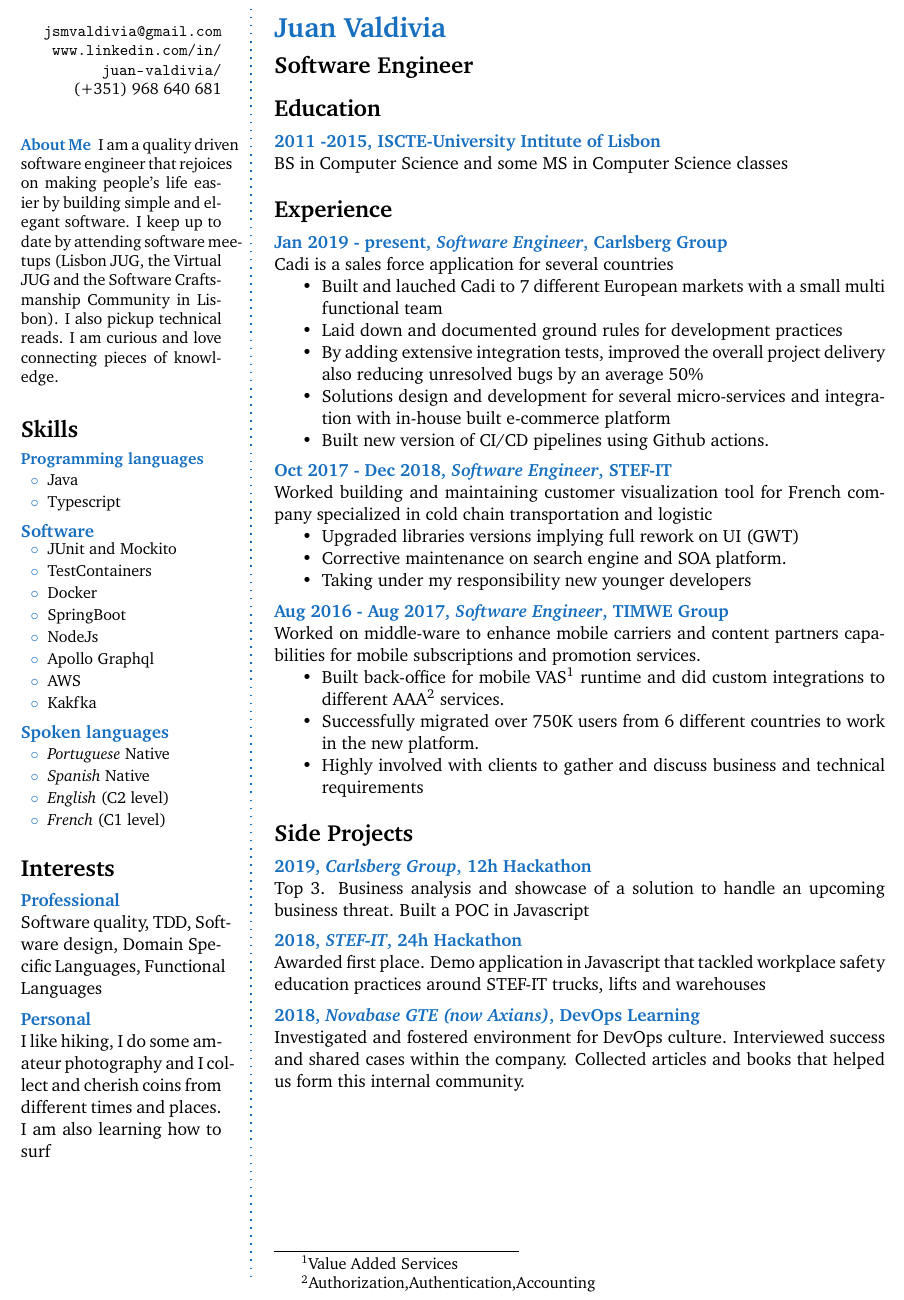
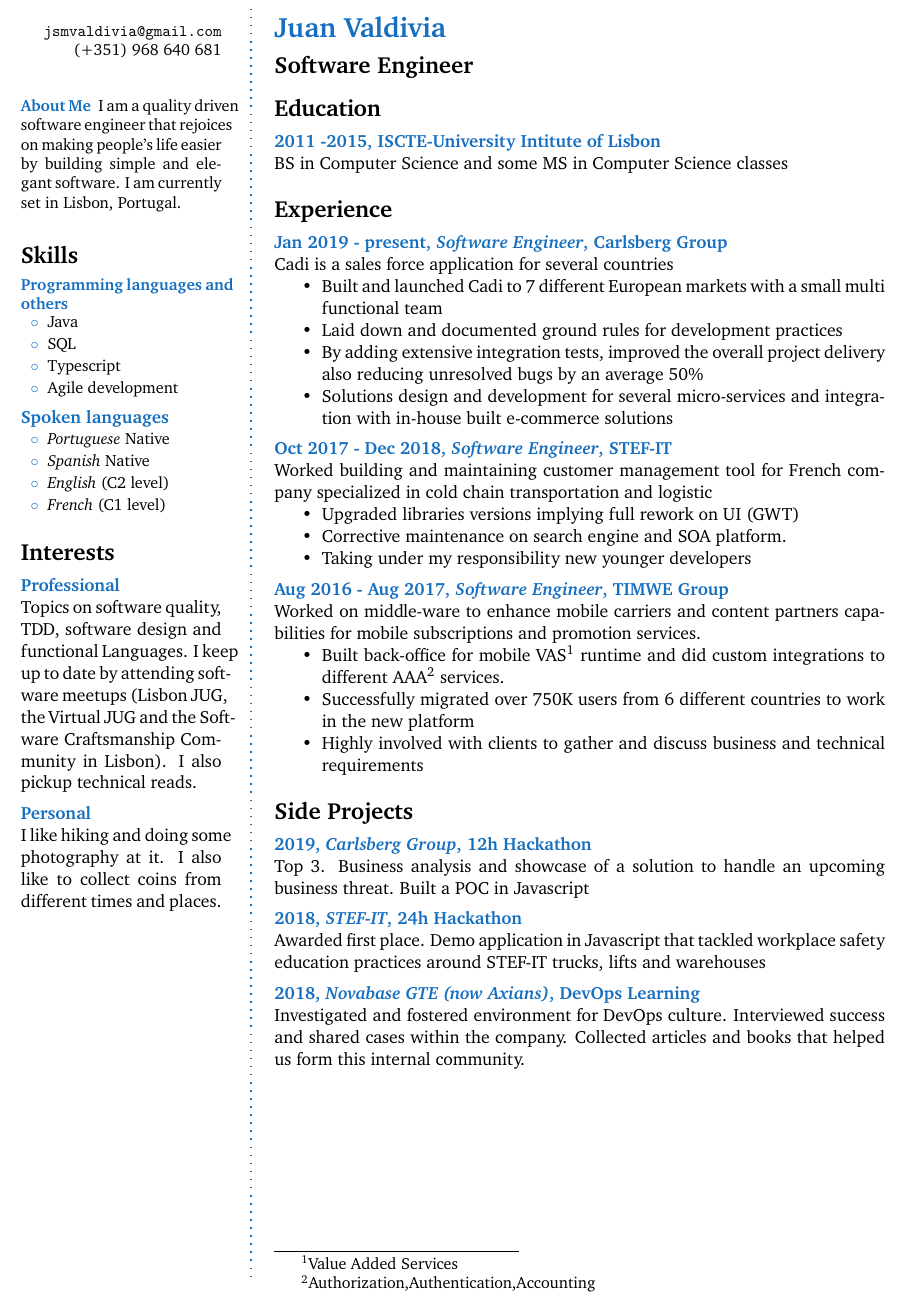
Before and after one commit to jsmvaldivia/cv, a LaTeX CV (cv.tex): part of the page, cut so that both start at the same text. Compiled offline with pdfLaTeX.

Commit message:
Update cv.tex

```diff
--- a/cv.tex
+++ b/cv.tex
@@ -27,7 +27,6 @@
 \begin{flushright}
 \footnotesize % Smaller font size
 \url{jsmvaldivia@gmail.com} \\ % Your email address
-\url{www.linkedin.com/in/juan-valdivia/} \\ % Your URL
 \footnotesize (+351) 968 640 681 \\ % Your phone number
 \Sep
 \end{flushright}
@@ -38,29 +37,17 @@ I am a quality driven software engineer
 that rejoices on making
 people's life easier by
 building simple and elegant software.
-I keep up to date by
-attending software
-meetups (Lisbon JUG, the
-Virtual JUG and the
-Software Craftsmanship
-Community in Lisbon). I also pickup technical reads. I am curious and love connecting pieces of knowledge.}
+ I am currently set in Lisbon, Portugal.
+ }
 \Sep
+
+
 \CVSection{Skills}
-
 %------------------------------------------------
-
-\CVItem{Programming languages}
+\CVItem{Programming languages and others}
 {\begin{tabular}{p{0.2\textwidth}}
 \smallBlueBullet Java \\
-\smallBlueBullet Typescript\\
+\smallBlueBullet SQL \\
+\smallBlueBullet Typescript \\
+\smallBlueBullet Agile development \\
 \end{tabular}}
-
-%------------------------------------------------
-
-\CVItem{Software}
-{\begin{tabular}{p{0.2\textwidth}}
- \smallBlueBullet JUnit and Mockito \\
- \smallBlueBullet TestContainers \\
- \smallBlueBullet Docker \\
- \smallBlueBullet SpringBoot \\
- \smallBlueBullet NodeJs \\
@@ -85,12 +67,19 @@ Community in Lisbon). I also pickup technical reads. I am curious and love conne
 
 %------------------------------------------------
 
-\CVItem{Professional}{Software quality, TDD, Software design, Domain Specific Languages, Functional Languages}
+\CVItem{Professional}{
+Topics on software quality, TDD, software design and functional Languages.
+I keep up to date by
+attending software
+meetups (Lisbon JUG, the
+Virtual JUG and the
+Software Craftsmanship
+Community in Lisbon). I also pickup technical reads.}
 
 %------------------------------------------------
 
 \CVItem{Personal}{
- I like hiking, I do some amateur photography and I collect and cherish coins from different times and places. I am also learning how to surf
+ I like hiking and doing some photography at it. I also like to collect coins from different times and places.
 }
 
 
@@ -113,25 +102,24 @@ Community in Lisbon). I also pickup technical reads. I am curious and love conne
 %------------------------------------------------
 \CVItem{2011 -2015, ISCTE-University Intitute of Lisbon}{BS in Computer Science and some MS in Computer Science classes}
 
-\Sep % Extra whitespace after the end of a major section
+\Sep
 
 \CVSection{Experience}
 %------------------------------------------------
 \CVItem{Jan 2019 - present, \textit{Software Engineer}, Carlsberg Group}{
 Cadi is a sales force application for several countries
 \begin{itemize}
-	\item Built and lauched Cadi to 7 different European markets with a small multi functional team
+	\item Built and launched Cadi to 7 different European markets with a small multi functional team
 	\item Laid down and documented ground rules for development practices
 	\item By adding extensive integration tests, improved the overall project delivery also reducing unresolved bugs by an average 50\%
-    \item Solutions design and development for several micro-services and integration with in-house built e-commerce platform
-    \item Built new version of CI/CD pipelines using Github actions.
+    \item Solutions design and development for several micro-services and integration with in-house built e-commerce solutions
 \end{itemize}
 }
 
 %------------------------------------------------
 
 \CVItem{Oct 2017 - Dec 2018, \textit{Software Engineer}, STEF-IT}{
-Worked building and maintaining customer visualization tool for French company specialized in cold chain transportation and logistic
+Worked building and maintaining customer management tool for French company specialized in cold chain transportation and logistic
 \begin{itemize}
 	\item Upgraded libraries versions implying full rework on UI (GWT)
 	\item Corrective maintenance on search engine and SOA platform.
@@ -144,7 +132,7 @@ Worked building and maintaining customer visualization tool for French company s
 Worked on middle-ware to enhance mobile carriers and content partners capabilities for mobile subscriptions and promotion services.
 \begin{itemize}
 	\item Built back-office for mobile VAS\footnote{Value Added Services} runtime and did custom integrations to different AAA\footnote{Authorization,Authentication,Accounting} services.
-	\item Successfully migrated over 750K users from 6 different countries to work in the new platform.
+	\item Successfully migrated over 750K users from 6 different countries to work in the new platform
 	\item Highly involved with clients to gather and discuss business and technical requirements
 
 \end{itemize}
```
Also changed, not shown: cv.tex (5 more changed lines).
